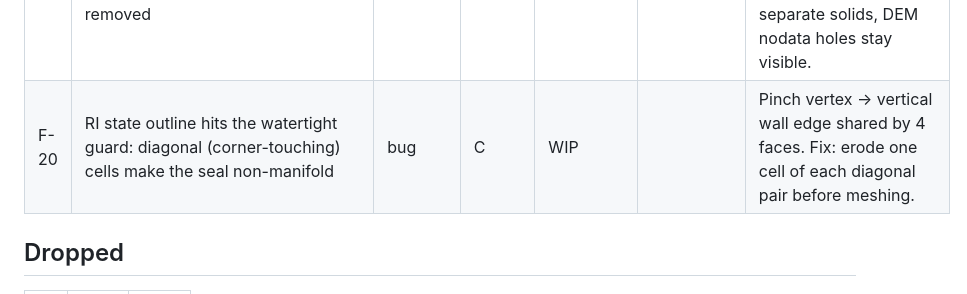
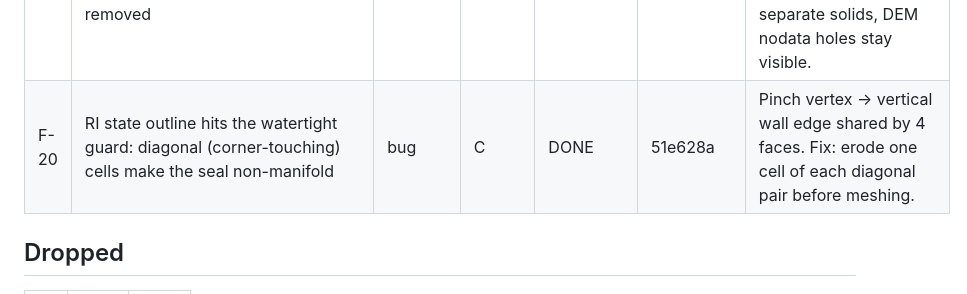
Before and after one commit to andrewsheerin/topographic-maps, a Markdown page: project-management/FEATURE_REGISTER.md, the part around the change. Rendered like a GitHub page.

Commit message:
docs(F-20): check off
Co-Authored-By: Claude Fable 5 <noreply@anthropic.com>

```diff
--- a/project-management/FEATURE_REGISTER.md
+++ b/project-management/FEATURE_REGISTER.md
@@ -26,7 +26,7 @@ Statuses: `IDEA → PLANNED → WIP → DONE` · `DROPPED`. One WIP at a time. I
 | F-17 | Base thickness in print millimetres (was real-world metres) — consistent with the page's other units | fix | C | DONE | 9d4f298 | User-directed unit change. Old 50 m default gave paper-thin bases at state scale (0.13 mm for RI). UI default 2 mm — user to confirm. |
 | F-18 | Remove the buffer-distance parameter | fix | C | DONE | 01fe0f3 | User approved. Field, API param, and pipeline buffer dropped; buffer(0) kept solely as validity normalization after reprojection. |
 | F-19 | Crop the mesh to the area boundary (state-shaped prints); STL always sealed — "Add base" checkbox removed | feature | C | DONE | d3d24a5 | Slicer can't slice the no-base open sheet; flat water plate wastes the bed. Walls along shoreline, islands = separate solids, DEM nodata holes stay visible. |
-| F-20 | RI state outline hits the watertight guard: diagonal (corner-touching) cells make the seal non-manifold | bug | C | WIP | | Pinch vertex → vertical wall edge shared by 4 faces. Fix: erode one cell of each diagonal pair before meshing. |
+| F-20 | RI state outline hits the watertight guard: diagonal (corner-touching) cells make the seal non-manifold | bug | C | DONE | 51e628a | Pinch vertex → vertical wall edge shared by 4 faces. Fix: erode one cell of each diagonal pair before meshing. |
 
 ## Dropped
 
```
